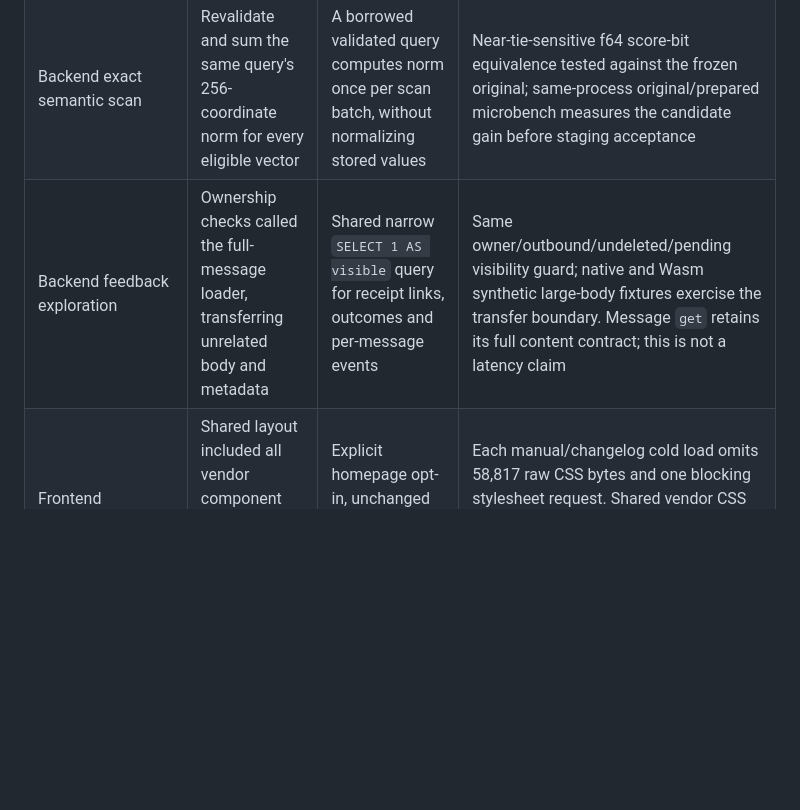
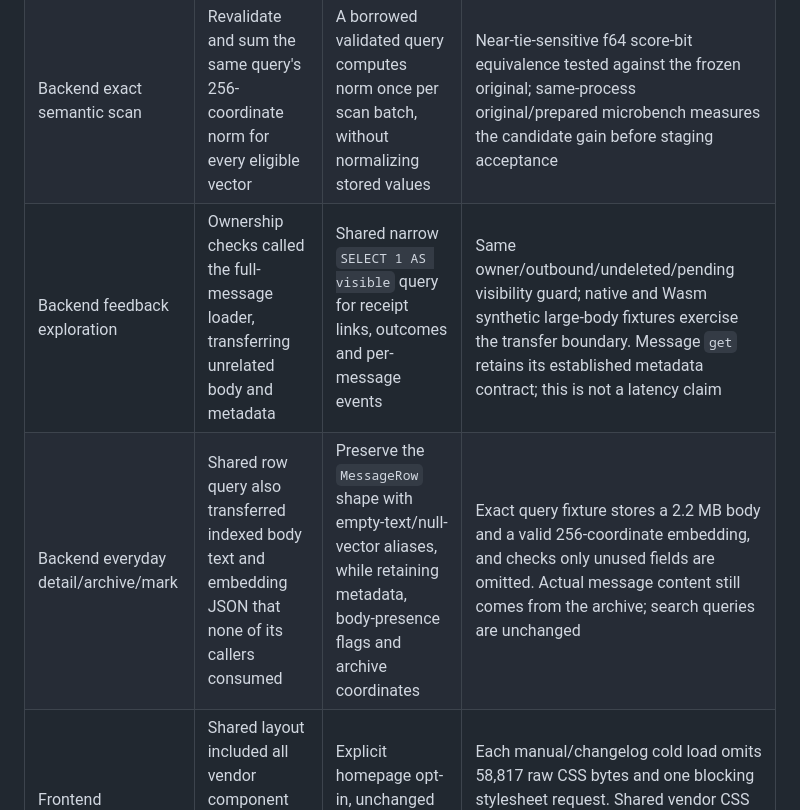
Before and after one commit to kleedaisuki/moesegfault-amail, a Markdown page: docs/performance.md, the part around one of its changes. GitHub-like rendering; blank space fills up the shorter version.

```diff
--- a/docs/performance.md
+++ b/docs/performance.md
@@ -21,7 +21,8 @@ count render dependencies and built asset bytes; they do not measure LCP.
 | Backend send | Copy the entire already-validated outbound ZIP before the R2 write; retain original bytes only to read its size later | Preserve length, transfer byte ownership into R2 | Removes one allocation/copy up to the 5 MiB accepted bound; no new buffering policy, changed request bytes, or replay behavior. Copy-cost microbenchmark is not R2 service latency |
 | Backend idempotent marks | UPDATE fired the search-generation trigger even when read state already matched | SQL updates only a differing read state, preserving authorization lookup and full response | Ordinary native migration fixture checks repeat marking leaves generation unchanged, actual toggles increment it, and foreign ownership never mutates |
 | Backend exact semantic scan | Revalidate and sum the same query's 256-coordinate norm for every eligible vector | A borrowed validated query computes norm once per scan batch, without normalizing stored values | Near-tie-sensitive f64 score-bit equivalence tested against the frozen original; same-process original/prepared microbench measures the candidate gain before staging acceptance |
-| Backend feedback exploration | Ownership checks called the full-message loader, transferring unrelated body and metadata | Shared narrow `SELECT 1 AS visible` query for receipt links, outcomes and per-message events | Same owner/outbound/undeleted/pending visibility guard; native and Wasm synthetic large-body fixtures exercise the transfer boundary. Message `get` retains its full content contract; this is not a latency claim |
+| Backend feedback exploration | Ownership checks called the full-message loader, transferring unrelated body and metadata | Shared narrow `SELECT 1 AS visible` query for receipt links, outcomes and per-message events | Same owner/outbound/undeleted/pending visibility guard; native and Wasm synthetic large-body fixtures exercise the transfer boundary. Message `get` retains its established metadata contract; this is not a latency claim |
+| Backend everyday detail/archive/mark | Shared row query also transferred indexed body text and embedding JSON that none of its callers consumed | Preserve the `MessageRow` shape with empty-text/null-vector aliases, while retaining metadata, body-presence flags and archive coordinates | Exact query fixture stores a 2.2 MB body and a valid 256-coordinate embedding, and checks only unused fields are omitted. Actual message content still comes from the archive; search queries are unchanged |
 | Frontend manual/changelog | Shared layout included all vendor component CSS, though only homepage buttons use it | Explicit homepage opt-in, unchanged pinned vendor source and cascade | Each manual/changelog cold load omits 58,817 raw CSS bytes and one blocking stylesheet request. Shared vendor CSS is 8,807 instead of 67,624 bytes (86.98% reduction); final Astro CSS is measured separately |
 | CLI discovery | Ordinary initialization would load config and diagnostics even for offline discovery | Product CLI executes offline discovery before application-state initialization | Benchmark alongside help/version/config; discovery must work without network, credentials or config writes |
 
```
Also changed, not shown: other parts of docs/performance.md (+54 -4 lines).
